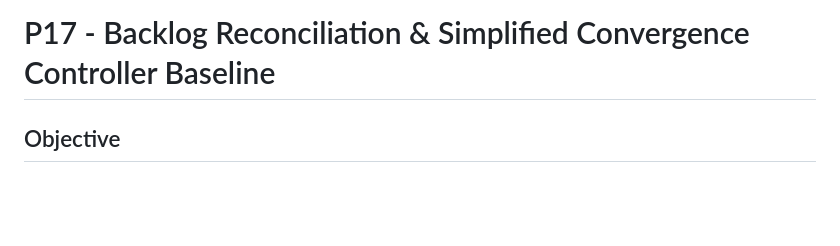
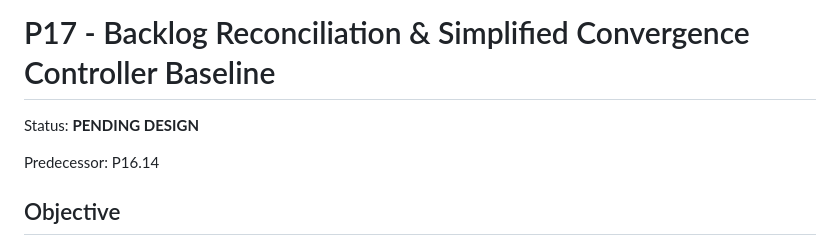
Before and after one commit to zhengyi-beijing/DevOrchestrator, a Markdown page: agent/staged/P17.md, the part around the change. Drawn GitHub-style; blank space fills up the shorter version.

Commit message:
fix(P17): satisfy staged successor contract

```diff
--- a/agent/staged/P17.md
+++ b/agent/staged/P17.md
@@ -1,4 +1,9 @@
 # P17 - Backlog Reconciliation & Simplified Convergence Controller Baseline
+
+Status: **PENDING DESIGN**
+
+Predecessor: P16.14
+
 
 ## Objective
 Reconcile the DevOrchestrator backlog against implementation after P1-P16.14, then design and validate a simpler top-level Goal Convergence Controller. Do not extend the legacy lifecycle state machine merely to cover additional state combinations.
```
